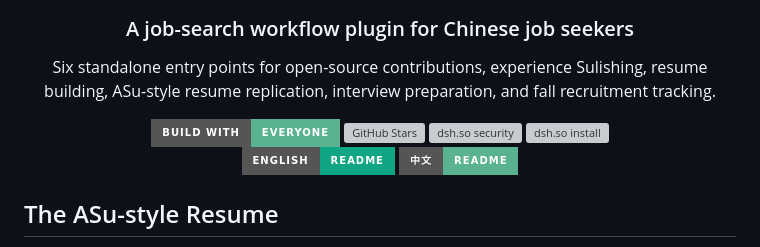
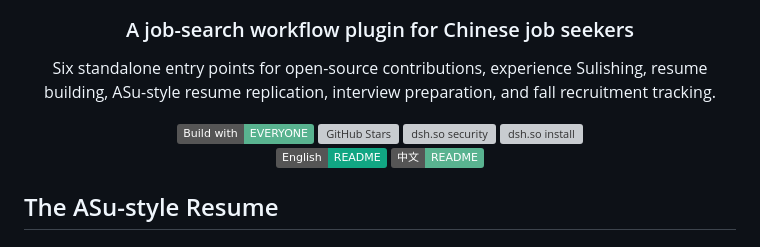
Before and after one commit to Hisn00w/ASu-skills, a Markdown page: README_en.md, the part around the change. Rendered like a GitHub page; badges without logos; grey boxes are pictures that could not be loaded.

Commit message:
docs: 统一 README 所有徽章为 flat 风格以匹配 dsh.so

```diff
--- a/README_en.md
+++ b/README_en.md
@@ -10,14 +10,14 @@
 
 
 <div align="center">
-  <a href="https://chatgpt.com/codex"><img src="https://img.shields.io/badge/Build%20with-EVERYONE-59B390?style=for-the-badge&logo=openai&logoColor=white" alt="Build with Everyone"></a>
-  <a href="https://github.com/Hisn00w/ASu-skills/stargazers"><img src="https://img.shields.io/github/stars/Hisn00w/ASu-skills?style=for-the-badge" alt="GitHub Stars"></a>
-  <a href="https://www.dsh.so/artifact/asu-skills"><img src="https://www.dsh.so/badge/asu-skills.svg?style=for-the-badge" alt="dsh.so security"></a>
-  <a href="https://www.dsh.so/artifact/asu-skills"><img src="https://www.dsh.so/badge/install/asu-skills.svg?style=for-the-badge" alt="dsh.so install"></a>
+  <a href="https://chatgpt.com/codex"><img src="https://img.shields.io/badge/Build%20with-EVERYONE-59B390?logo=openai&logoColor=white" alt="Build with Everyone"></a>
+  <a href="https://github.com/Hisn00w/ASu-skills/stargazers"><img src="https://img.shields.io/github/stars/Hisn00w/ASu-skills" alt="GitHub Stars"></a>
+  <a href="https://www.dsh.so/artifact/asu-skills"><img src="https://www.dsh.so/badge/asu-skills.svg" alt="dsh.so security"></a>
+  <a href="https://www.dsh.so/artifact/asu-skills"><img src="https://www.dsh.so/badge/install/asu-skills.svg" alt="dsh.so install"></a>
 </div>
 <div align="center">
-  <a href="README_en.md"><img src="https://img.shields.io/badge/English-README-11A683?style=for-the-badge" alt="English"></a>
-  <a href="README.md"><img src="https://img.shields.io/badge/%E4%B8%AD%E6%96%87-README-59B390?style=for-the-badge" alt="Chinese"></a>
+  <a href="README_en.md"><img src="https://img.shields.io/badge/English-README-11A683" alt="English"></a>
+  <a href="README.md"><img src="https://img.shields.io/badge/%E4%B8%AD%E6%96%87-README-59B390" alt="Chinese"></a>
 </div>
 
 ## The ASu-style Resume
```
Also changed, not shown: README.md (+6 -6 lines).
